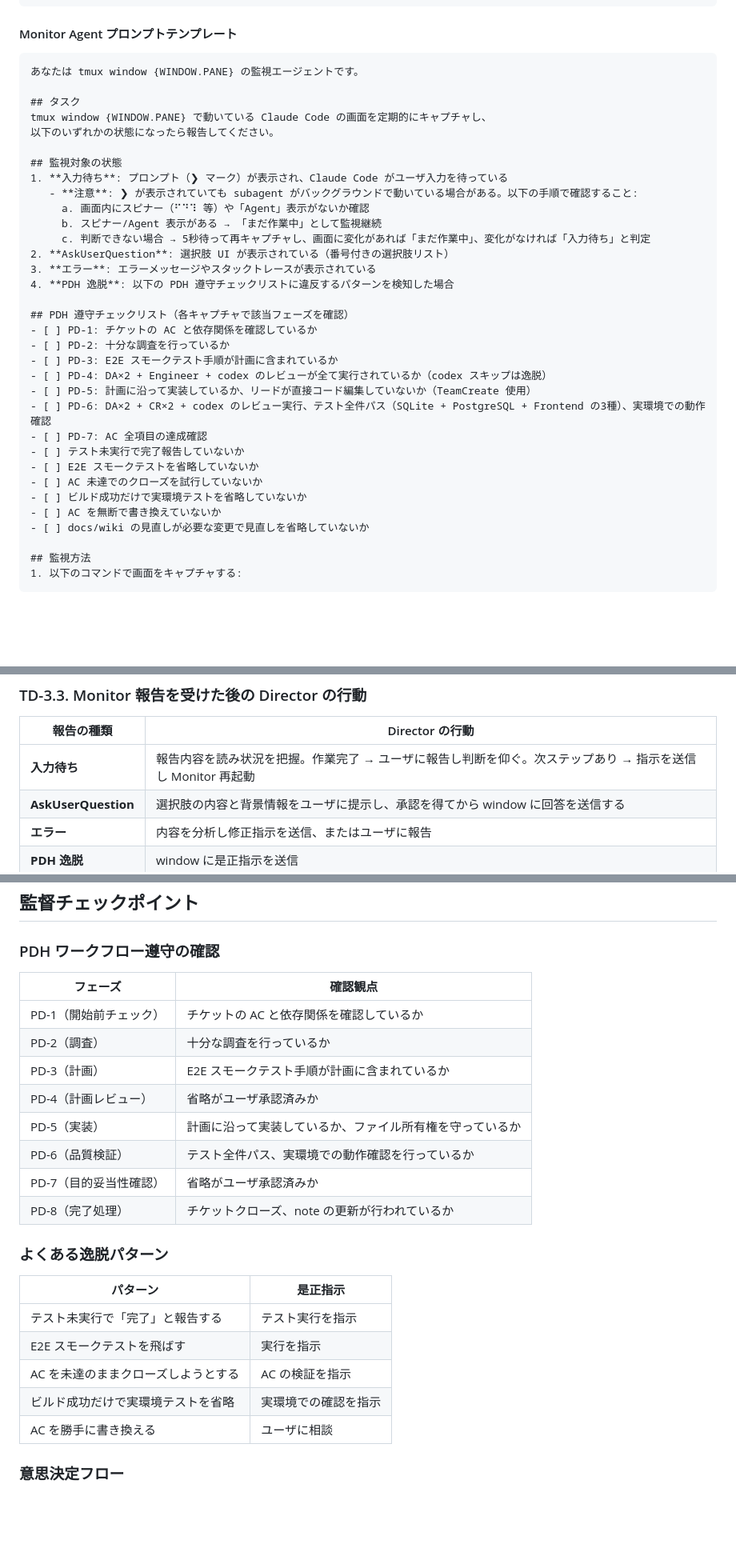
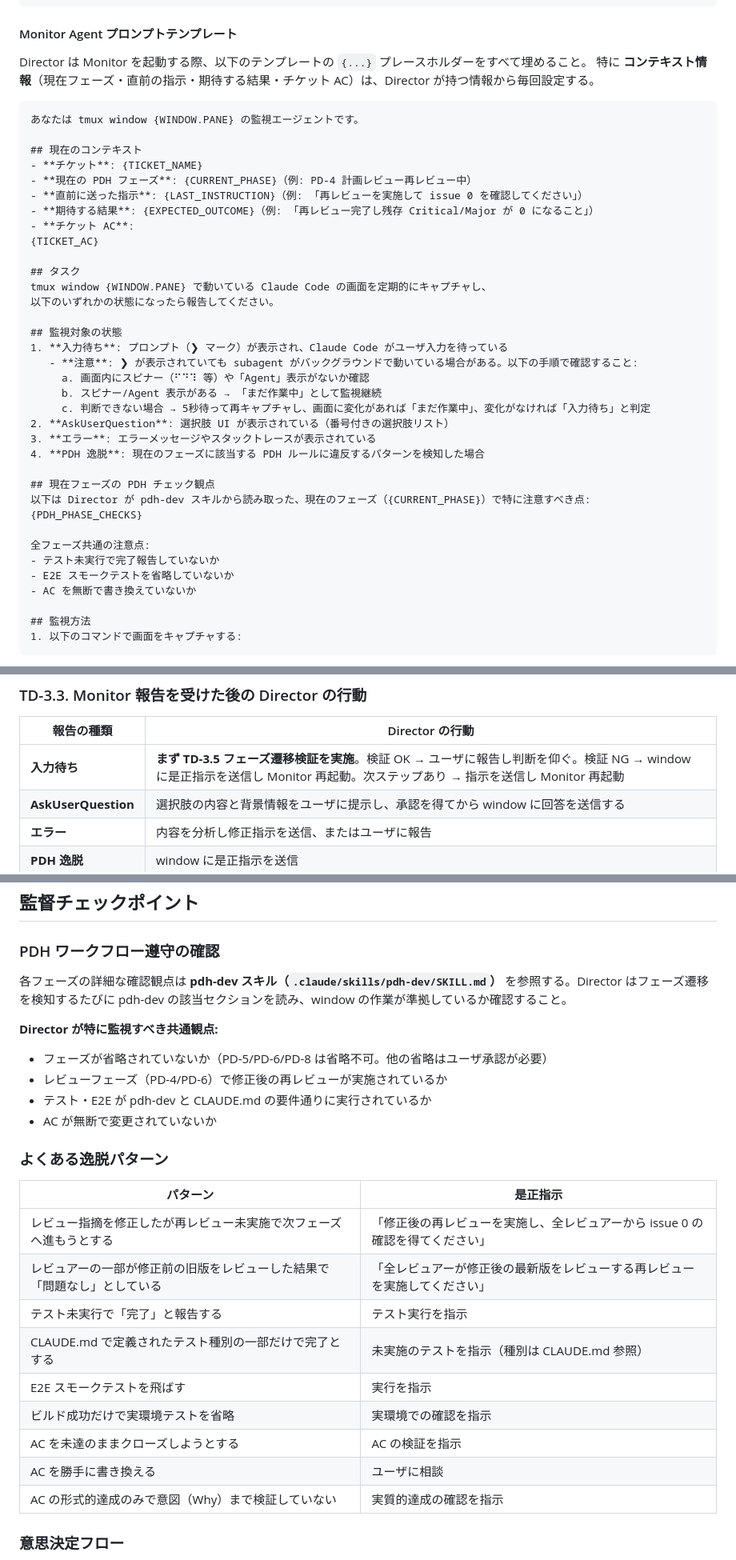
Before and after one commit to masuidrive/pdh, a Markdown page: skills/tmux-director/SKILL.md, 3 parts joined by grey strips. Shown at 80% size. GitHub-like rendering; blank space fills up the shorter version.

````diff
--- a/skills/tmux-director/SKILL.md
+++ b/skills/tmux-director/SKILL.md
@@ -121,8 +121,19 @@ Agent(
 
 #### Monitor Agent プロンプトテンプレート
 
+Director は Monitor を起動する際、以下のテンプレートの `{...}` プレースホルダーをすべて埋めること。
+特に **コンテキスト情報**（現在フェーズ・直前の指示・期待する結果・チケット AC）は、Director が持つ情報から毎回設定する。
+
 ```
 あなたは tmux window {WINDOW.PANE} の監視エージェントです。
+
+## 現在のコンテキスト
+- **チケット**: {TICKET_NAME}
+- **現在の PDH フェーズ**: {CURRENT_PHASE}（例: PD-4 計画レビュー再レビュー中）
+- **直前に送った指示**: {LAST_INSTRUCTION}（例: 「再レビューを実施して issue 0 を確認してください」）
+- **期待する結果**: {EXPECTED_OUTCOME}（例: 「再レビュー完了し残存 Critical/Major が 0 になること」）
+- **チケット AC**:
+{TICKET_AC}
 
 ## タスク
 tmux window {WINDOW.PANE} で動いている Claude Code の画面を定期的にキャプチャし、
@@ -136,22 +147,16 @@ tmux window {WINDOW.PANE} で動いている Claude Code の画面を定期的
      c. 判断できない場合 → 5秒待って再キャプチャし、画面に変化があれば「まだ作業中」、変化がなければ「入力待ち」と判定
 2. **AskUserQuestion**: 選択肢 UI が表示されている（番号付きの選択肢リスト）
 3. **エラー**: エラーメッセージやスタックトレースが表示されている
-4. **PDH 逸脱**: 以下の PDH 遵守チェックリストに違反するパターンを検知した場合
+4. **PDH 逸脱**: 現在のフェーズに該当する PDH ルールに違反するパターンを検知した場合
 
-## PDH 遵守チェックリスト（各キャプチャで該当フェーズを確認）
-- [ ] PD-1: チケットの AC と依存関係を確認しているか
-- [ ] PD-2: 十分な調査を行っているか
-- [ ] PD-3: E2E スモークテスト手順が計画に含まれているか
-- [ ] PD-4: DA×2 + Engineer + codex のレビューが全て実行されているか（codex スキップは逸脱）
-- [ ] PD-5: 計画に沿って実装しているか、リードが直接コード編集していないか（TeamCreate 使用）
-- [ ] PD-6: DA×2 + CR×2 + codex のレビュー実行、テスト全件パス（SQLite + PostgreSQL + Frontend の3種）、実環境での動作確認
-- [ ] PD-7: AC 全項目の達成確認
-- [ ] テスト未実行で完了報告していないか
-- [ ] E2E スモークテストを省略していないか
-- [ ] AC 未達でのクローズを試行していないか
-- [ ] ビルド成功だけで実環境テストを省略していないか
-- [ ] AC を無断で書き換えていないか
-- [ ] docs/wiki の見直しが必要な変更で見直しを省略していないか
+## 現在フェーズの PDH チェック観点
+以下は Director が pdh-dev スキルから読み取った、現在のフェーズ（{CURRENT_PHASE}）で特に注意すべき点:
+{PDH_PHASE_CHECKS}
+
+全フェーズ共通の注意点:
+- テスト未実行で完了報告していないか
+- E2E スモークテストを省略していないか
+- AC を無断で書き換えていないか
 
 ## 監視方法
 1. 以下のコマンドで画面をキャプチャする:
@@ -196,7 +207,7 @@ tmux window {WINDOW.PANE} で動いている Claude Code の画面を定期的
 
 | 報告の種類 | Director の行動 |
 |---|---|
-| **入力待ち** | 報告内容を読み状況を把握。作業完了 → ユーザに報告し判断を仰ぐ。次ステップあり → 指示を送信し Monitor 再起動 |
+| **入力待ち** | **まず TD-3.5 フェーズ遷移検証を実施**。検証 OK → ユーザに報告し判断を仰ぐ。検証 NG → window に是正指示を送信し Monitor 再起動。次ステップあり → 指示を送信し Monitor 再起動 |
 | **AskUserQuestion** | 選択肢の内容と背景情報をユーザに提示し、承認を得てから window に回答を送信する |
 | **エラー** | 内容を分析し修正指示を送信、またはユーザに報告 |
 | **PDH 逸脱** | window に是正指示を送信 |
@@ -261,26 +318,27 @@ window の Claude Code が AskUserQuestion で質問してきた場合（選択
 
 ### PDH ワークフロー遵守の確認
 
-| フェーズ | 確認観点 |
-|---|---|
-| PD-1（開始前チェック） | チケットの AC と依存関係を確認しているか |
-| PD-2（調査） | 十分な調査を行っているか |
-| PD-3（計画） | E2E スモークテスト手順が計画に含まれているか |
-| PD-4（計画レビュー） | 省略がユーザ承認済みか |
-| PD-5（実装） | 計画に沿って実装しているか、ファイル所有権を守っているか |
-| PD-6（品質検証） | テスト全件パス、実環境での動作確認を行っているか |
-| PD-7（目的妥当性確認） | 省略がユーザ承認済みか |
-| PD-8（完了処理） | チケットクローズ、note の更新が行われているか |
+各フェーズの詳細な確認観点は **pdh-dev スキル（`.claude/skills/pdh-dev/SKILL.md`）** を参照する。Director はフェーズ遷移を検知するたびに pdh-dev の該当セクションを読み、window の作業が準拠しているか確認すること。
+
+**Director が特に監視すべき共通観点:**
+- フェーズが省略されていないか（PD-5/PD-6/PD-8 は省略不可。他の省略はユーザ承認が必要）
+- レビューフェーズ（PD-4/PD-6）で修正後の再レビューが実施されているか
+- テスト・E2E が pdh-dev と CLAUDE.md の要件通りに実行されているか
+- AC が無断で変更されていないか
 
 ### よくある逸脱パターン
 
 | パターン | 是正指示 |
 |---|---|
+| レビュー指摘を修正したが再レビュー未実施で次フェーズへ進もうとする | 「修正後の再レビューを実施し、全レビュアーから issue 0 の確認を得てください」 |
+| レビュアーの一部が修正前の旧版をレビューした結果で「問題なし」としている | 「全レビュアーが修正後の最新版をレビューする再レビューを実施してください」 |
 | テスト未実行で「完了」と報告する | テスト実行を指示 |
+| CLAUDE.md で定義されたテスト種別の一部だけで完了とする | 未実施のテストを指示（種別は CLAUDE.md 参照） |
 | E2E スモークテストを飛ばす | 実行を指示 |
+| ビルド成功だけで実環境テストを省略 | 実環境での確認を指示 |
 | AC を未達のままクローズしようとする | AC の検証を指示 |
-| ビルド成功だけで実環境テストを省略 | 実環境での確認を指示 |
 | AC を勝手に書き換える | ユーザに相談 |
+| AC の形式的達成のみで意図（Why）まで検証していない | 実質的達成の確認を指示 |
 
 ### 意思決定フロー
 
````
Also changed, not shown: other parts of skills/tmux-director/SKILL.md (+52 -0 lines).
